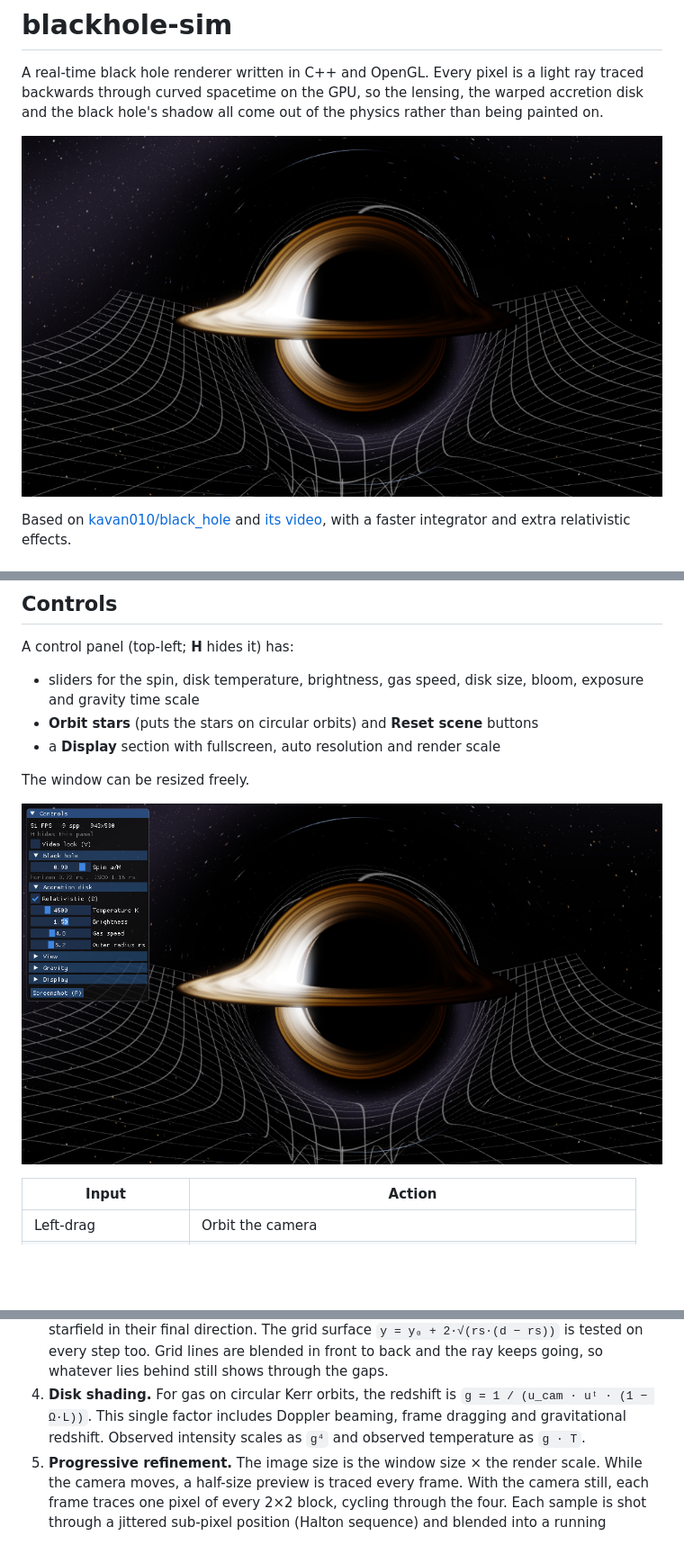
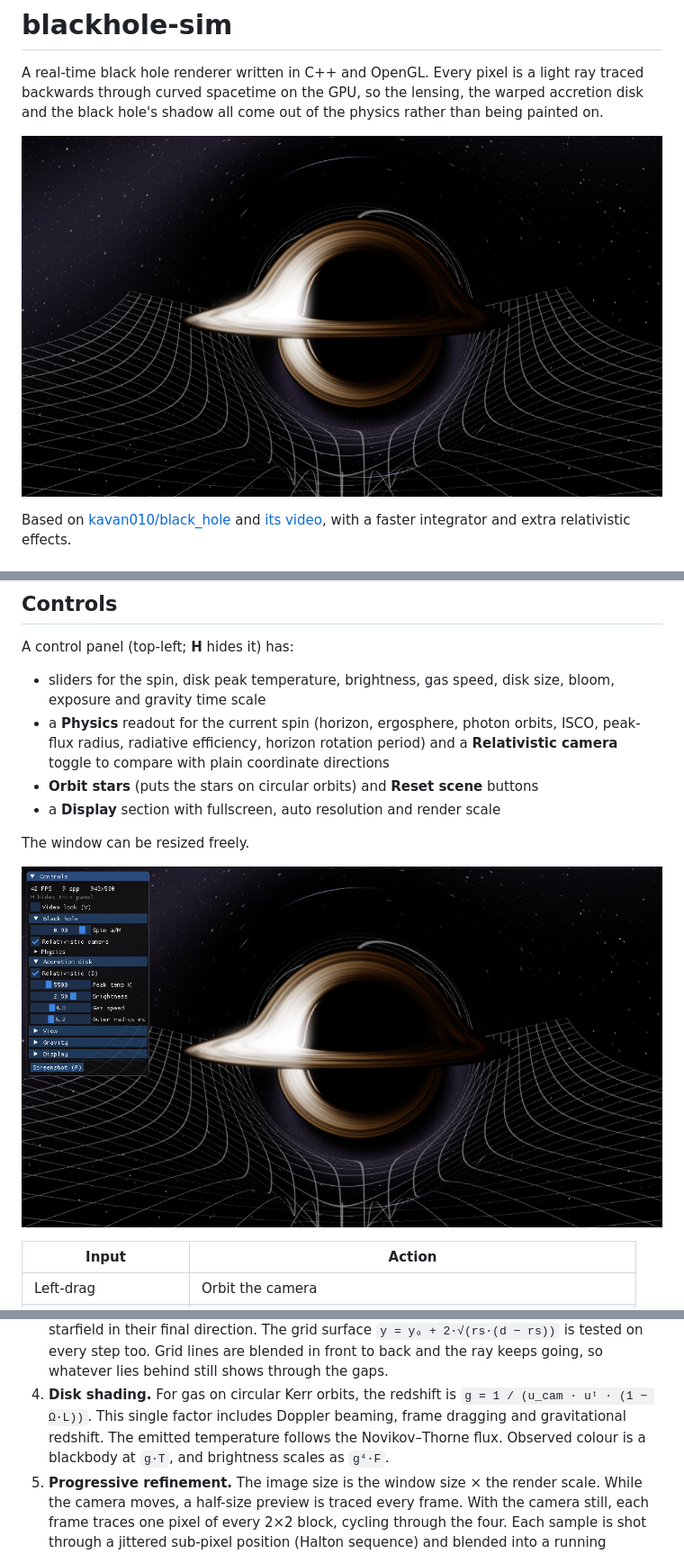
Before and after one commit to yubyunghun/blackhole-sim, a Markdown page: README.md, 3 parts joined by grey strips. Shown at 90% size. Rendered like a GitHub page; pictures changed too: docs/controls.png, docs/screenshot.png; blank space fills up the shorter version.

```diff
--- a/README.md
+++ b/README.md
@@ -56,8 +64,12 @@ relativistic effects.
 ## Controls
 
 A control panel (top-left; **H** hides it) has:
-- sliders for the spin, disk temperature, brightness, gas speed, disk size,
-  bloom, exposure and gravity time scale
+- sliders for the spin, disk peak temperature, brightness, gas speed, disk
+  size, bloom, exposure and gravity time scale
+- a **Physics** readout for the current spin (horizon, ergosphere, photon
+  orbits, ISCO, peak-flux radius, radiative efficiency, horizon rotation
+  period) and a **Relativistic camera** toggle to compare with plain
+  coordinate directions
 - **Orbit stars** (puts the stars on circular orbits) and **Reset scene**
   buttons
 - a **Display** section with fullscreen, auto resolution and render scale
@@ -143,8 +204,9 @@ Everything is in [`src/main.cpp`](src/main.cpp), including the shaders.
    whatever lies behind still shows through the gaps.
 4. **Disk shading.** For gas on circular Kerr orbits, the redshift is
    `g = 1 / (u_cam · uᵗ · (1 − Ω·L))`. This single factor includes Doppler
-   beaming, frame dragging and gravitational redshift. Observed intensity
-   scales as `g⁴` and observed temperature as `g · T`.
+   beaming, frame dragging and gravitational redshift. The emitted
+   temperature follows the Novikov–Thorne flux. Observed colour is a
+   blackbody at `g·T`, and brightness scales as `g⁴·F`.
 5. **Progressive refinement.** The image size is the window size × the
    render scale. While the camera moves, a half-size preview is traced every
    frame. With the camera still, each frame traces one
```
Also changed, not shown: other parts of README.md (+65 -8 lines), docs/spin.png (added), 1 other file.
